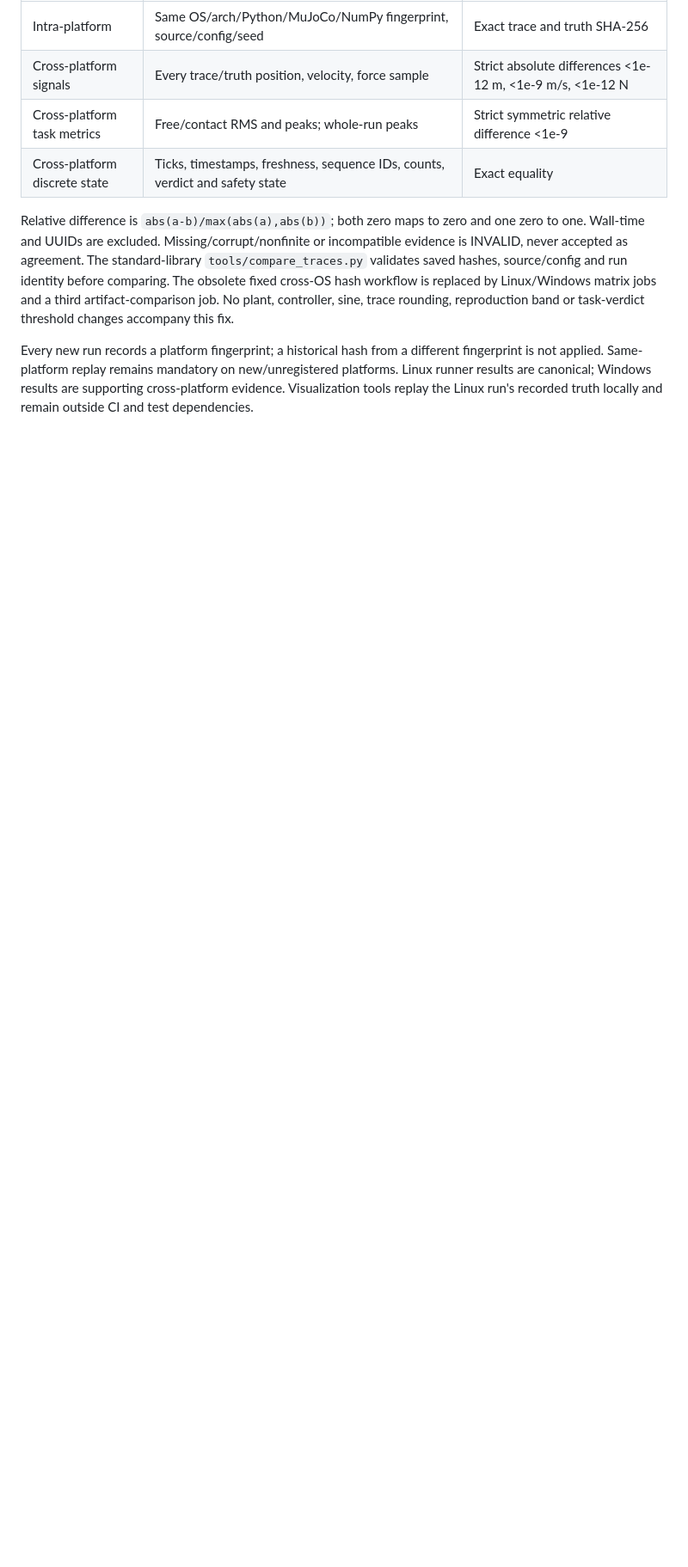
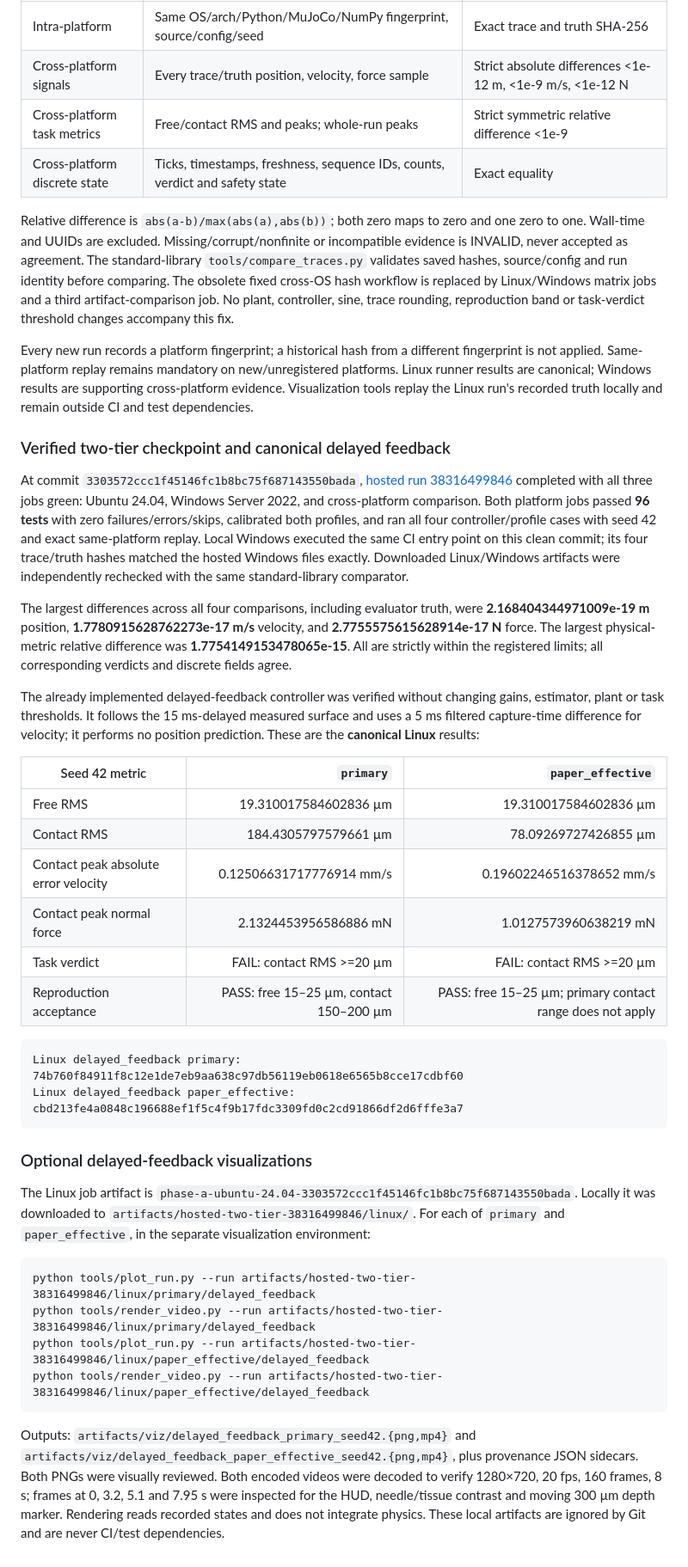
Before and after one commit to Jeffaaay/insertion-vv, a Markdown page: docs/REPLICATION_NOTES.md, the part around the change. Shown at 86% size. Rendered like a GitHub page; blank space fills up the shorter version.

````diff
--- a/docs/REPLICATION_NOTES.md
+++ b/docs/REPLICATION_NOTES.md
@@ -308,3 +308,63 @@ fingerprint is not applied. Same-platform replay remains mandatory on new/unregi
 platforms. Linux runner results are canonical; Windows results are supporting
 cross-platform evidence. Visualization tools replay the Linux run's recorded truth
 locally and remain outside CI and test dependencies.
+
+### Verified two-tier checkpoint and canonical delayed feedback
+
+At commit `3303572ccc1f45146fc1b8bc75f687143550bada`,
+[hosted run 38316499846](https://github.com/Jeffaaay/insertion-vv/actions/runs/38316499846)
+completed with all three jobs green: Ubuntu 24.04, Windows Server 2022, and
+cross-platform comparison. Both platform jobs passed **96 tests** with zero
+failures/errors/skips, calibrated both profiles, and ran all four controller/profile
+cases with seed 42 and exact same-platform replay. Local Windows executed the same
+CI entry point on this clean commit; its four trace/truth hashes matched the hosted
+Windows files exactly. Downloaded Linux/Windows artifacts were independently
+rechecked with the same standard-library comparator.
+
+The largest differences across all four comparisons, including evaluator truth,
+were **2.168404344971009e-19 m** position, **1.7780915628762273e-17 m/s** velocity,
+and **2.7755575615628914e-17 N** force. The largest physical-metric relative
+difference was **1.7754149153478065e-15**. All are strictly within the registered
+limits; all corresponding verdicts and discrete fields agree.
+
+The already implemented delayed-feedback controller was verified without changing
+gains, estimator, plant or task thresholds. It follows the 15 ms-delayed measured
+surface and uses a 5 ms filtered capture-time difference for velocity; it performs
+no position prediction. These are the **canonical Linux** results:
+
+| Seed 42 metric | `primary` | `paper_effective` |
+| --- | ---: | ---: |
+| Free RMS | 19.310017584602836 µm | 19.310017584602836 µm |
+| Contact RMS | 184.4305797579661 µm | 78.09269727426855 µm |
+| Contact peak absolute error velocity | 0.12506631717776914 mm/s | 0.19602246516378652 mm/s |
+| Contact peak normal force | 2.1324453956586886 mN | 1.0127573960638219 mN |
+| Task verdict | FAIL: contact RMS >=20 µm | FAIL: contact RMS >=20 µm |
+| Reproduction acceptance | PASS: free 15–25 µm, contact 150–200 µm | PASS: free 15–25 µm; primary contact range does not apply |
+
+```text
+Linux delayed_feedback primary:
+74b760f84911f8c12e1de7eb9aa638c97db56119eb0618e6565b8cce17cdbf60
+Linux delayed_feedback paper_effective:
+cbd213fe4a0848c196688ef1f5c4f9b17fdc3309fd0c2cd91866df2d6fffe3a7
+```
+
+### Optional delayed-feedback visualizations
+
+The Linux job artifact is `phase-a-ubuntu-24.04-3303572ccc1f45146fc1b8bc75f687143550bada`.
+Locally it was downloaded to `artifacts/hosted-two-tier-38316499846/linux/`.
+For each of `primary` and `paper_effective`, in the separate visualization environment:
+
+```text
+python tools/plot_run.py --run artifacts/hosted-two-tier-38316499846/linux/primary/delayed_feedback
+python tools/render_video.py --run artifacts/hosted-two-tier-38316499846/linux/primary/delayed_feedback
+python tools/plot_run.py --run artifacts/hosted-two-tier-38316499846/linux/paper_effective/delayed_feedback
+python tools/render_video.py --run artifacts/hosted-two-tier-38316499846/linux/paper_effective/delayed_feedback
+```
+
+Outputs: `artifacts/viz/delayed_feedback_primary_seed42.{png,mp4}` and
+`artifacts/viz/delayed_feedback_paper_effective_seed42.{png,mp4}`, plus provenance
+JSON sidecars. Both PNGs were visually reviewed. Both encoded videos were decoded
+to verify 1280×720, 20 fps, 160 frames, 8 s; frames at 0, 3.2, 5.1 and 7.95 s were
+inspected for the HUD, needle/tissue contrast and moving 300 µm depth marker.
+Rendering reads recorded states and does not integrate physics. These local
+artifacts are ignored by Git and are never CI/test dependencies.
````
Also changed, not shown: README.md (+7 -0 lines).
